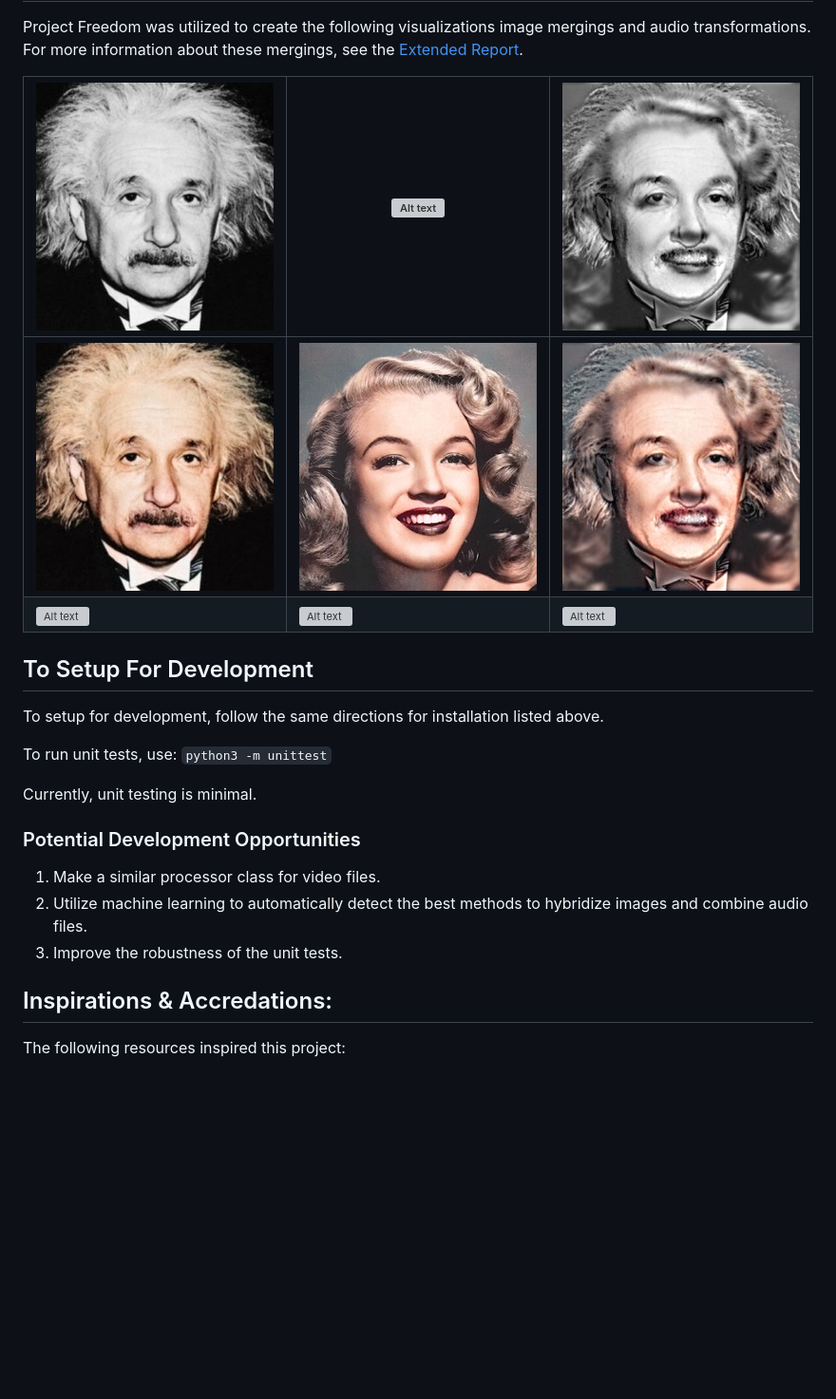
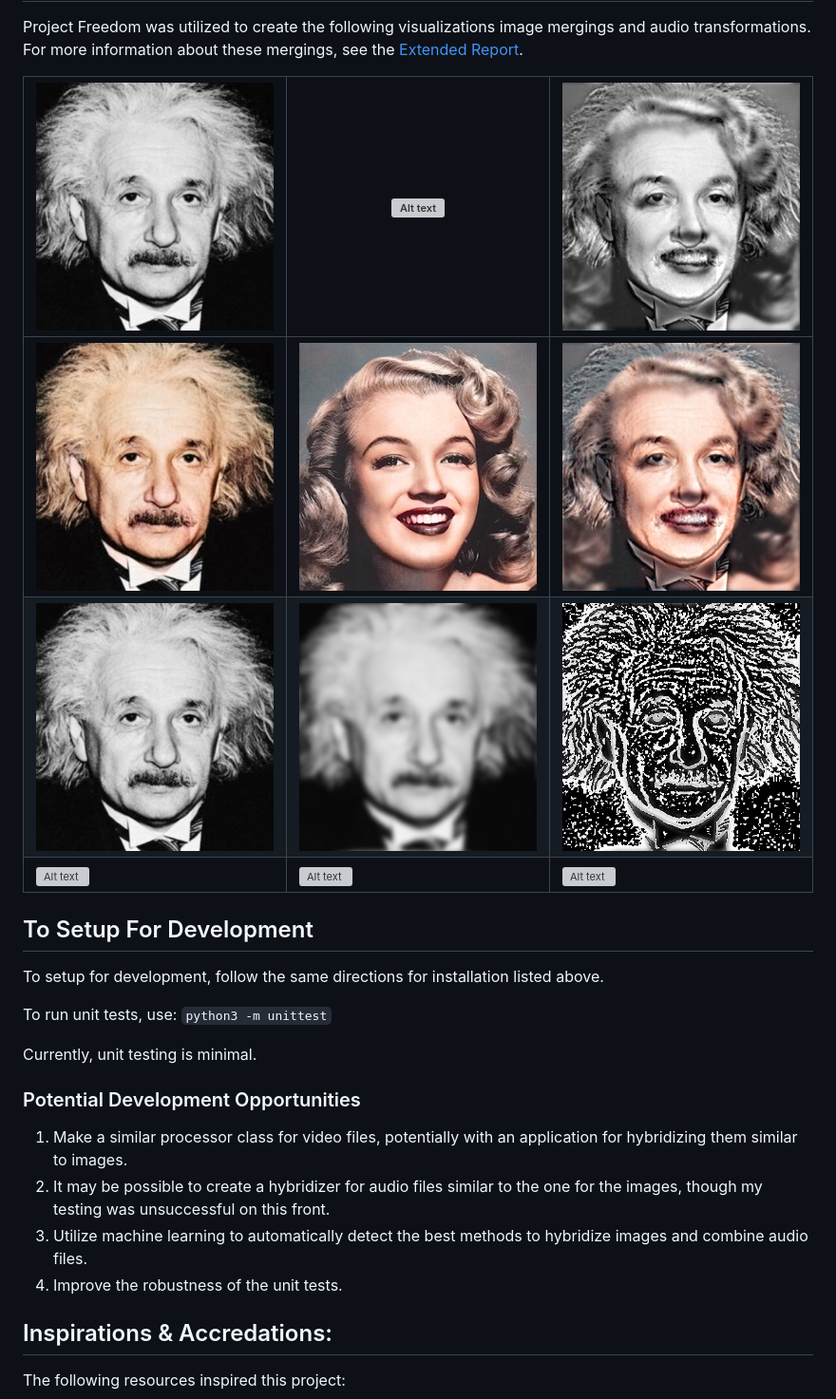
Before and after one commit to Sn00pyW00dst0ck/project_freedom, a Markdown page: README.md, the part around the change. Shown: that part at 95% size. Drawn GitHub-style; blank space fills up the shorter version; grey boxes are pictures that could not be loaded.

```diff
--- a/README.md
+++ b/README.md
@@ -43,9 +43,10 @@ Linux in Python version 3.12 and that is the environment to expect best results
 
 Project Freedom was utilized to create the following visualizations image mergings and audio transformations. For more information about these mergings, see the [Extended Report](/report/extended_report.pdf).
 
-| ![Alt text](/assets/images/einstein.png)  | ![Alt text](/assets/images/monroe.png)  | ![Alt text](/samples/images/einstein_monroe.png)
+| ![Alt text](/assets/images/einstein.png)  | ![Alt text](/assets/images/monroe.png)  | ![Alt text](/samples/images/einstein_monroe.png) |
 | ------------- | ------------- | ------------- |
-| ![Alt text](/assets/images/rgb_einstein.png)  | ![Alt text](/assets/images/rgb_monroe.png)  | ![Alt text](/samples/images/rgb_einstein_monroe.png)
+| ![Alt text](/assets/images/rgb_einstein.png)  | ![Alt text](/assets/images/rgb_monroe.png)  | ![Alt text](/samples/images/rgb_einstein_monroe.png) |
+| ![Alt text](/assets/images/einstein.png)  | ![Alt text](/samples/images/einstein_low15.png)  | ![Alt text](/samples/images/einstein_high15.png) |
 | ![Alt text](/samples/audio/dog_bark_dry_waveform.png)  | ![Alt text](/samples/audio/cave_ir_waveform.png) | ![Alt text](/samples/audio/dog_bark_dry_convolve_cave_waveform.png) |
 
 
@@ -60,9 +61,10 @@ Currently, unit testing is minimal.
 
 ### Potential Development Opportunities
 
-1. Make a similar processor class for video files.
-2. Utilize machine learning to automatically detect the best methods to hybridize images and combine audio files.
-3. Improve the robustness of the unit tests.
+1. Make a similar processor class for video files, potentially with an application for hybridizing them similar to images.
+2. It may be possible to create a hybridizer for audio files similar to the one for the images, though my testing was unsuccessful on this front.
+3. Utilize machine learning to automatically detect the best methods to hybridize images and combine audio files.
+4. Improve the robustness of the unit tests.
 
 
 
```
